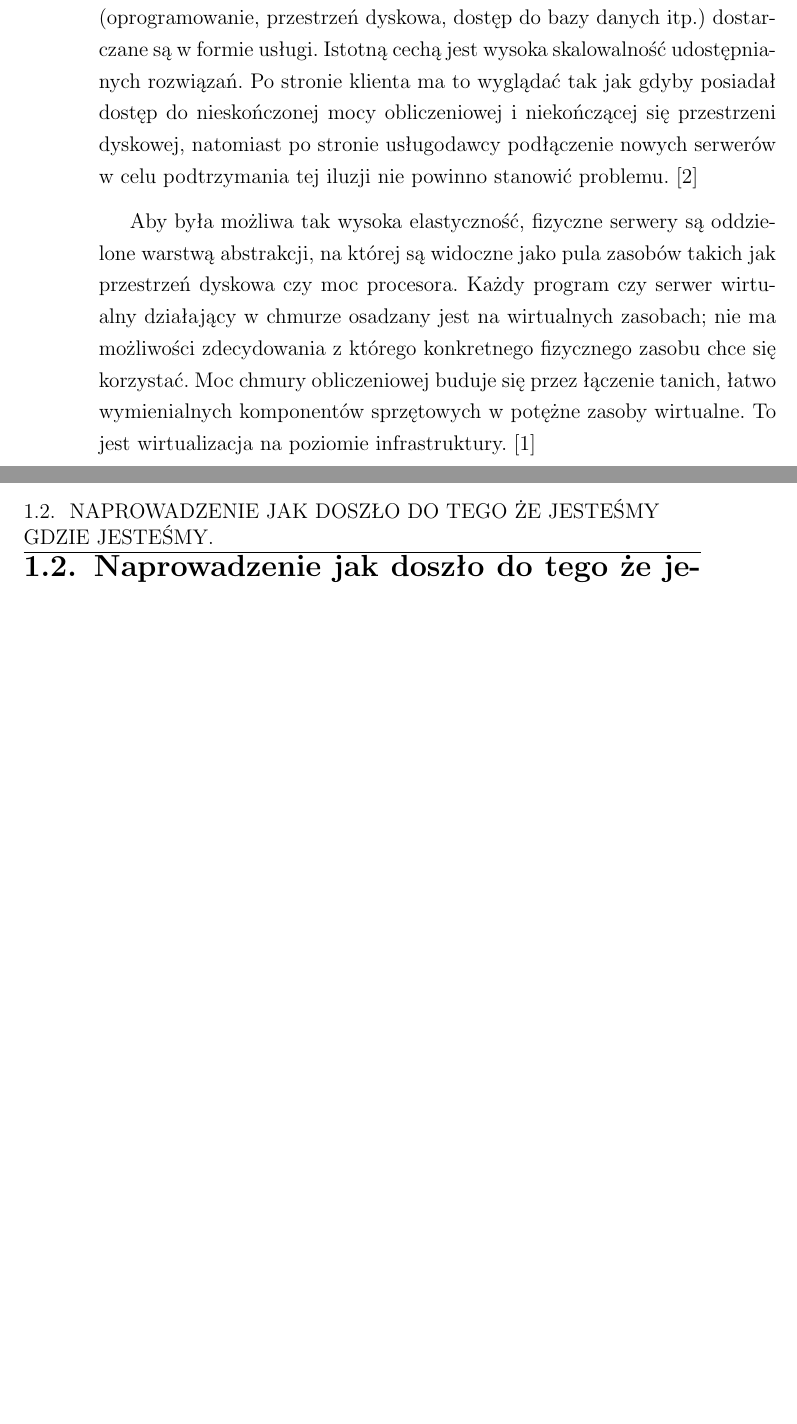
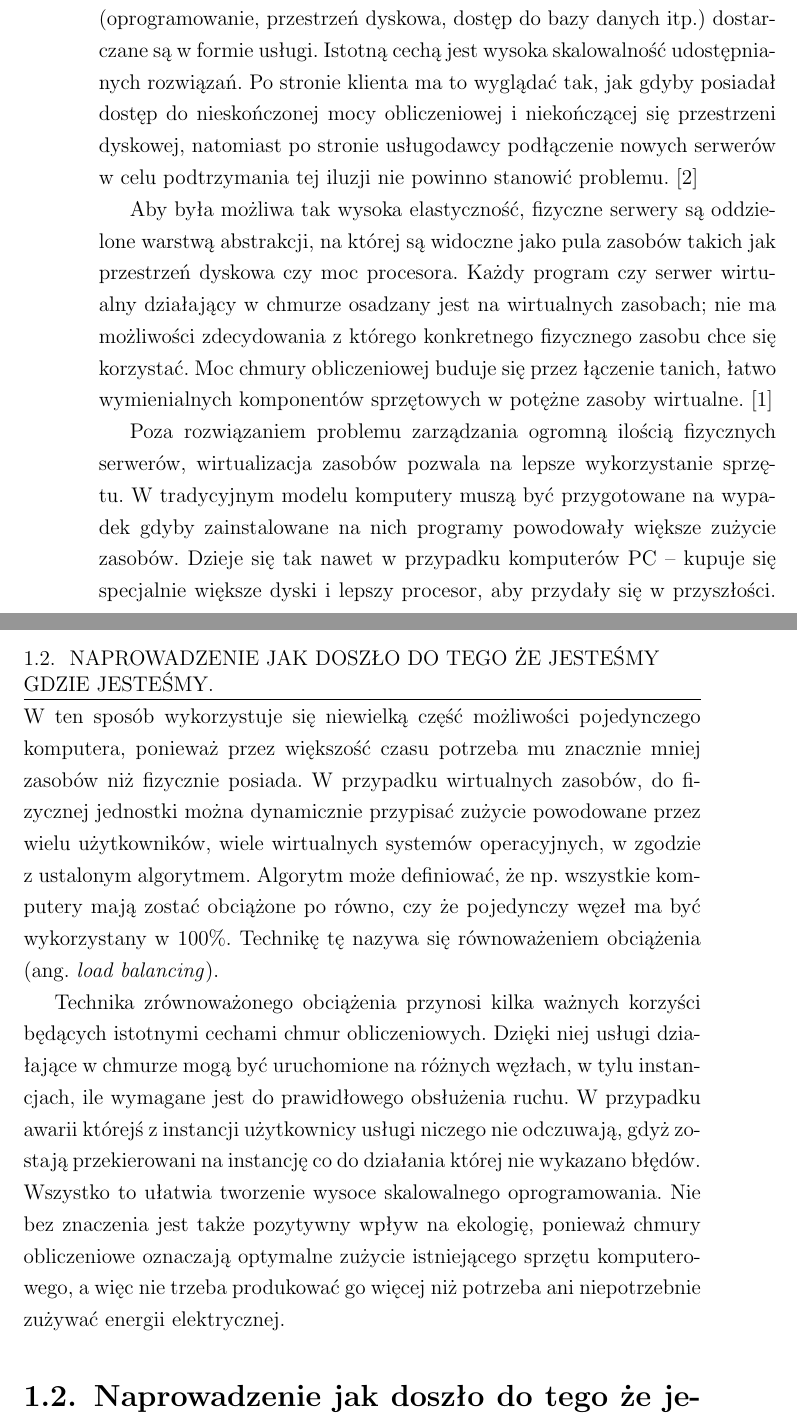
Before and after one commit to klaudia-augustynska/ghjk, a LaTeX thesis (opis/praca.tex): two parts of pages 9 and 10 of 21, joined at a grey line, cut so that both start at the same text, the shorter picture padded with empty space. Compiled offline with pdfLaTeX.

Commit message:
dopisanie trochę o charakterystyce. Ja bym tam dała jeszcze obrazek

```diff
--- a/opis/praca.tex
+++ b/opis/praca.tex
@@ -252,9 +252,13 @@ Niniejszy rozdział wyjaśnia w jaki sposób ewoluowały technologie, by dać si
 
 \section{Charakterystyka Cloud Computingu}
 
-Cloud Computing to model zgodnie z którym wszelkie zasoby informatyczne (oprogramowanie, przestrzeń dyskowa, dostęp do bazy danych itp.) dostarczane są w formie usługi. Istotną cechą jest wysoka skalowalność udostępnianych rozwiązań. Po stronie klienta ma to wyglądać tak jak gdyby posiadał dostęp do nieskończonej mocy obliczeniowej i niekończącej się przestrzeni dyskowej, natomiast po stronie usługodawcy podłączenie nowych serwerów w celu podtrzymania tej iluzji nie powinno stanowić problemu. \cite{ccBiznes}
+Cloud Computing to model zgodnie z którym wszelkie zasoby informatyczne (oprogramowanie, przestrzeń dyskowa, dostęp do bazy danych itp.) dostarczane są w formie usługi. Istotną cechą jest wysoka skalowalność udostępnianych rozwiązań. Po stronie klienta ma to wyglądać tak, jak gdyby posiadał dostęp do nieskończonej mocy obliczeniowej i niekończącej się przestrzeni dyskowej, natomiast po stronie usługodawcy podłączenie nowych serwerów w celu podtrzymania tej iluzji nie powinno stanowić problemu. \cite{ccBiznes}
 
-Aby była możliwa tak wysoka elastyczność, fizyczne serwery są oddzielone warstwą abstrakcji, na której są widoczne jako pula zasobów takich jak przestrzeń dyskowa czy moc procesora. Każdy program czy serwer wirtualny działający w chmurze osadzany jest na wirtualnych zasobach; nie ma możliwości zdecydowania z którego konkretnego fizycznego zasobu chce się korzystać. Moc chmury obliczeniowej buduje się przez łączenie tanich, łatwo wymienialnych komponentów sprzętowych w potężne zasoby wirtualne. To jest wirtualizacja na poziomie infrastruktury. \cite{ccCambridge}
+Aby była możliwa tak wysoka elastyczność, fizyczne serwery są oddzielone warstwą abstrakcji, na której są widoczne jako pula zasobów takich jak przestrzeń dyskowa czy moc procesora. Każdy program czy serwer wirtualny działający w chmurze osadzany jest na wirtualnych zasobach; nie ma możliwości zdecydowania z którego konkretnego fizycznego zasobu chce się korzystać. Moc chmury obliczeniowej buduje się przez łączenie tanich, łatwo wymienialnych komponentów sprzętowych w potężne zasoby wirtualne. \cite{ccCambridge}
+
+Poza rozwiązaniem problemu zarządzania ogromną ilością fizycznych serwerów, wirtualizacja zasobów pozwala na lepsze wykorzystanie sprzętu. W tradycyjnym modelu komputery muszą być przygotowane na wypadek gdyby zainstalowane na nich programy powodowały większe zużycie zasobów. Dzieje się tak nawet w przypadku komputerów PC -- kupuje się specjalnie większe dyski i lepszy procesor, aby przydały się w przyszłości. W ten sposób wykorzystuje się niewielką część możliwości pojedynczego komputera, ponieważ przez większość czasu potrzeba mu znacznie mniej zasobów niż fizycznie posiada. W przypadku wirtualnych zasobów, do fizycznej jednostki można dynamicznie przypisać zużycie powodowane przez wielu użytkowników, wiele wirtualnych systemów operacyjnych, w zgodzie z ustalonym algorytmem. Algorytm może definiować, że np. wszystkie komputery mają zostać obciążone po równo, czy że pojedynczy węzeł ma być wykorzystany w 100\%. Technikę tę nazywa się równoważeniem obciążenia (ang. \textit{load balancing}).
+
+Technika zrównoważonego obciążenia przynosi kilka ważnych korzyści będących istotnymi cechami chmur obliczeniowych. Dzięki niej usługi działające w chmurze mogą być uruchomione na różnych węzłach, w tylu instancjach, ile wymagane jest do prawidłowego obsłużenia ruchu. W przypadku awarii którejś z instancji użytkownicy usługi niczego nie odczuwają, gdyż zostają przekierowani na instancję co do działania której nie wykazano błędów. Wszystko to ułatwia tworzenie wysoce skalowalnego oprogramowania. Nie bez znaczenia jest także pozytywny wpływ na ekologię, ponieważ chmury obliczeniowe oznaczają optymalne zużycie istniejącego sprzętu komputerowego, a więc nie trzeba produkować go więcej niż potrzeba ani niepotrzebnie zużywać energii elektrycznej.
 
 
 
```
